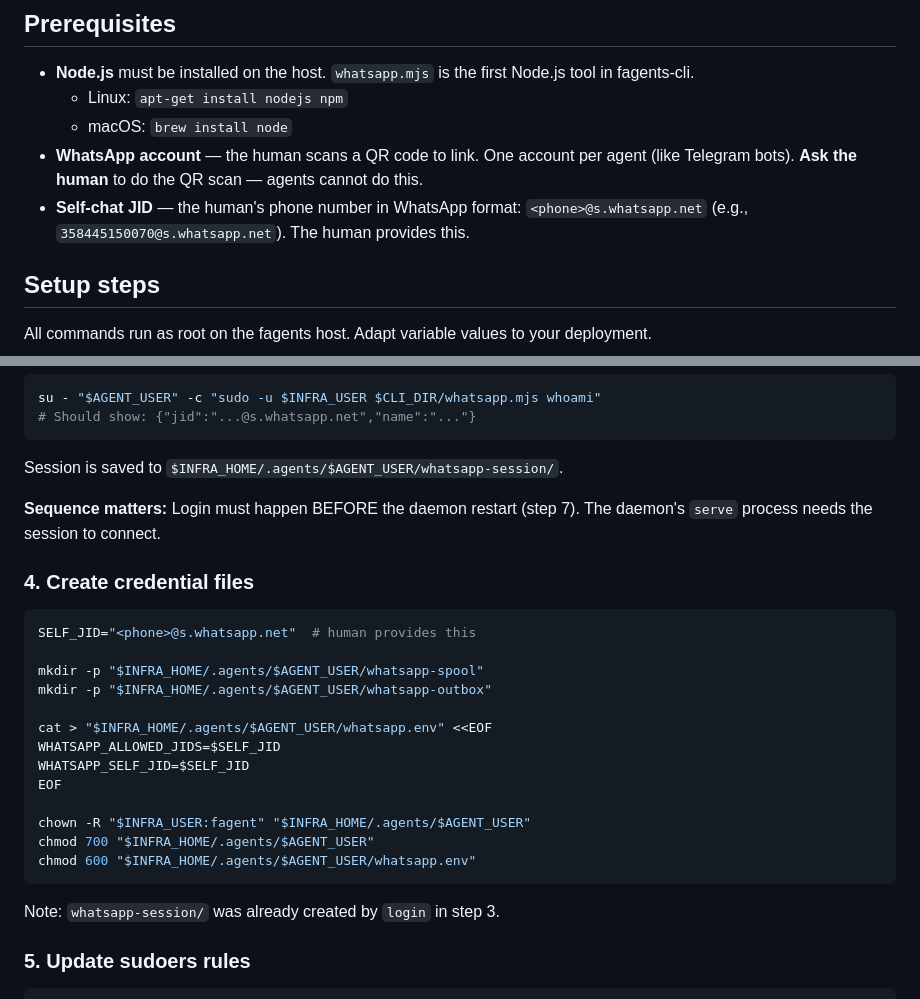
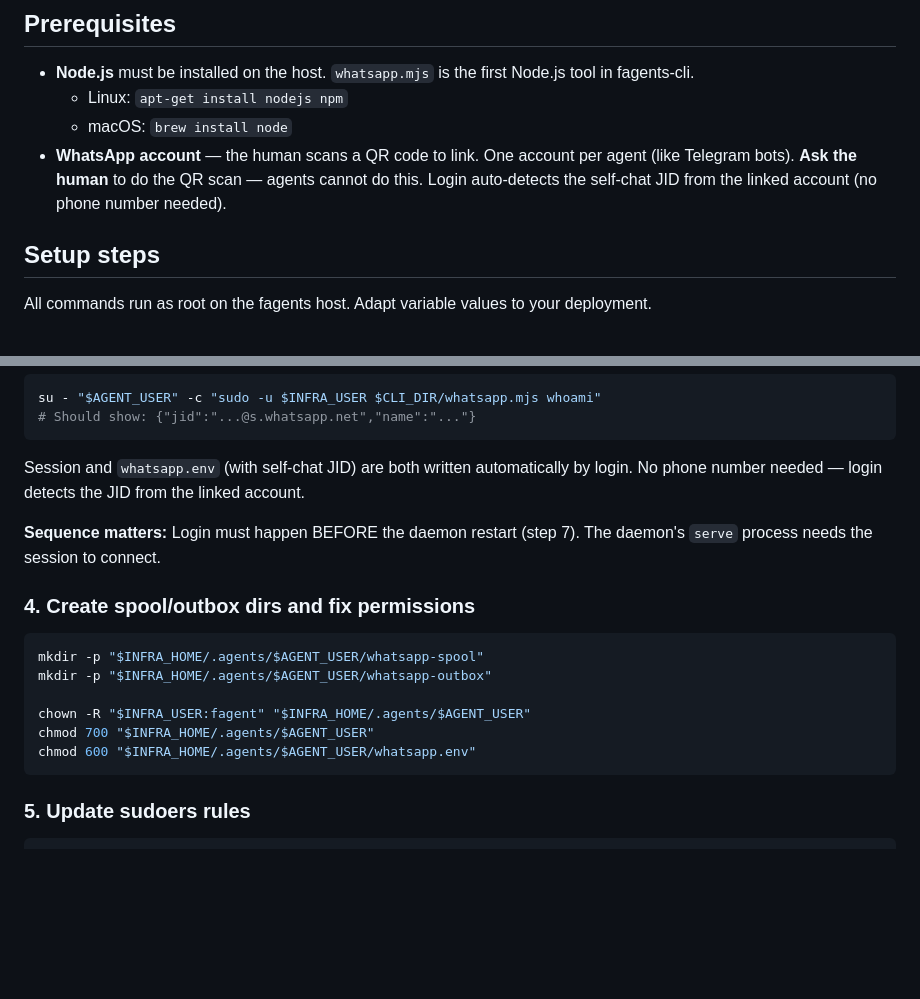
Before and after one commit to fagents/fagents, a Markdown page: DEPLOYLOG/2026-04-03T200000-whatsapp-cli.md, 2 parts joined by grey strips. Rendered like a GitHub page; blank space fills up the shorter version.

Commit message:
DEPLOYLOG: login auto-writes whatsapp.env, no phone number needed
Step 3 (login) now handles session + env file. Step 4 simplified to
just creating spool/outbox dirs + fixing permissions.

Co-Authored-By: Juho <juho@satunnaisotus.com>

````diff
--- a/DEPLOYLOG/2026-04-03T200000-whatsapp-cli.md
+++ b/DEPLOYLOG/2026-04-03T200000-whatsapp-cli.md
@@ -14,8 +14,7 @@
 - **Node.js** must be installed on the host. `whatsapp.mjs` is the first Node.js tool in fagents-cli.
   - Linux: `apt-get install nodejs npm`
   - macOS: `brew install node`
-- **WhatsApp account** — the human scans a QR code to link. One account per agent (like Telegram bots). **Ask the human** to do the QR scan — agents cannot do this.
-- **Self-chat JID** — the human's phone number in WhatsApp format: `<phone>@s.whatsapp.net` (e.g., `358445150070@s.whatsapp.net`). The human provides this.
+- **WhatsApp account** — the human scans a QR code to link. One account per agent (like Telegram bots). **Ask the human** to do the QR scan — agents cannot do this. Login auto-detects the self-chat JID from the linked account (no phone number needed).
 
 ## Setup steps
 
@@ -67,29 +66,20 @@ su - "$AGENT_USER" -c "sudo -u $INFRA_USER $CLI_DIR/whatsapp.mjs whoami"
 # Should show: {"jid":"...@s.whatsapp.net","name":"..."}
 ```
 
-Session is saved to `$INFRA_HOME/.agents/$AGENT_USER/whatsapp-session/`.
+Session and `whatsapp.env` (with self-chat JID) are both written automatically by login. No phone number needed — login detects the JID from the linked account.
 
 **Sequence matters:** Login must happen BEFORE the daemon restart (step 7). The daemon's `serve` process needs the session to connect.
 
-### 4. Create credential files
+### 4. Create spool/outbox dirs and fix permissions
 
 ```bash
-SELF_JID="<phone>@s.whatsapp.net"  # human provides this
-
 mkdir -p "$INFRA_HOME/.agents/$AGENT_USER/whatsapp-spool"
 mkdir -p "$INFRA_HOME/.agents/$AGENT_USER/whatsapp-outbox"
-
-cat > "$INFRA_HOME/.agents/$AGENT_USER/whatsapp.env" <<EOF
-WHATSAPP_ALLOWED_JIDS=$SELF_JID
-WHATSAPP_SELF_JID=$SELF_JID
-EOF
 
 chown -R "$INFRA_USER:fagent" "$INFRA_HOME/.agents/$AGENT_USER"
 chmod 700 "$INFRA_HOME/.agents/$AGENT_USER"
 chmod 600 "$INFRA_HOME/.agents/$AGENT_USER/whatsapp.env"
 ```
-
-Note: `whatsapp-session/` was already created by `login` in step 3.
 
 ### 5. Update sudoers rules
 
````
